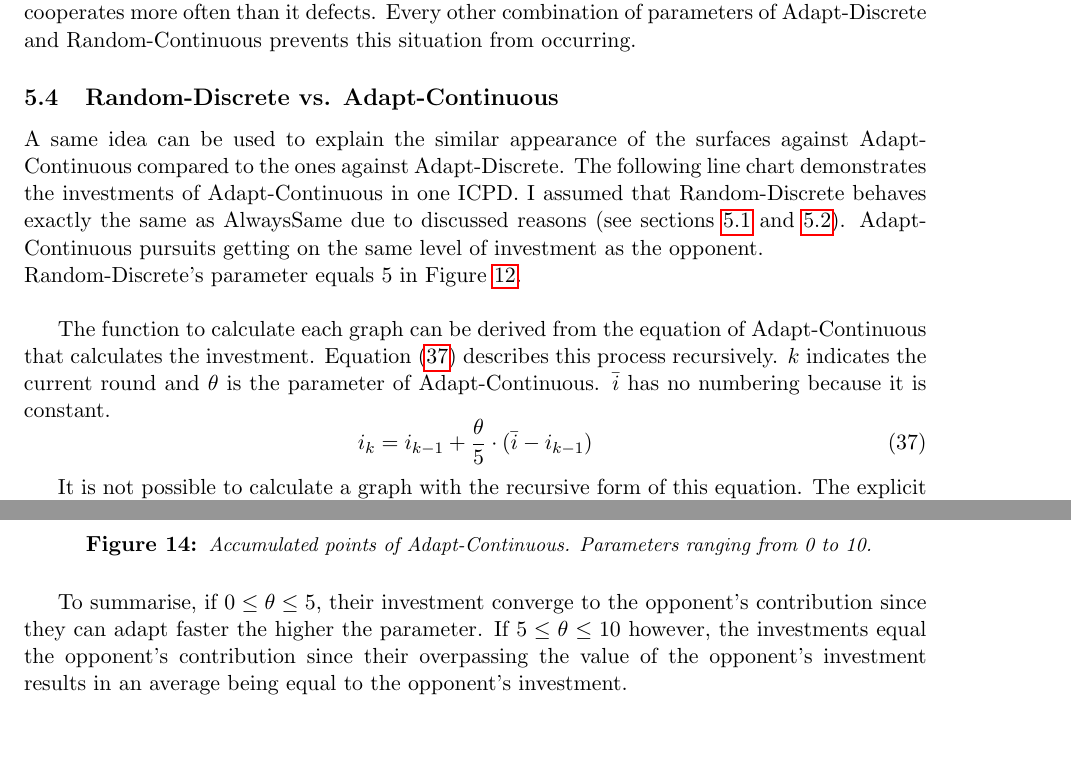
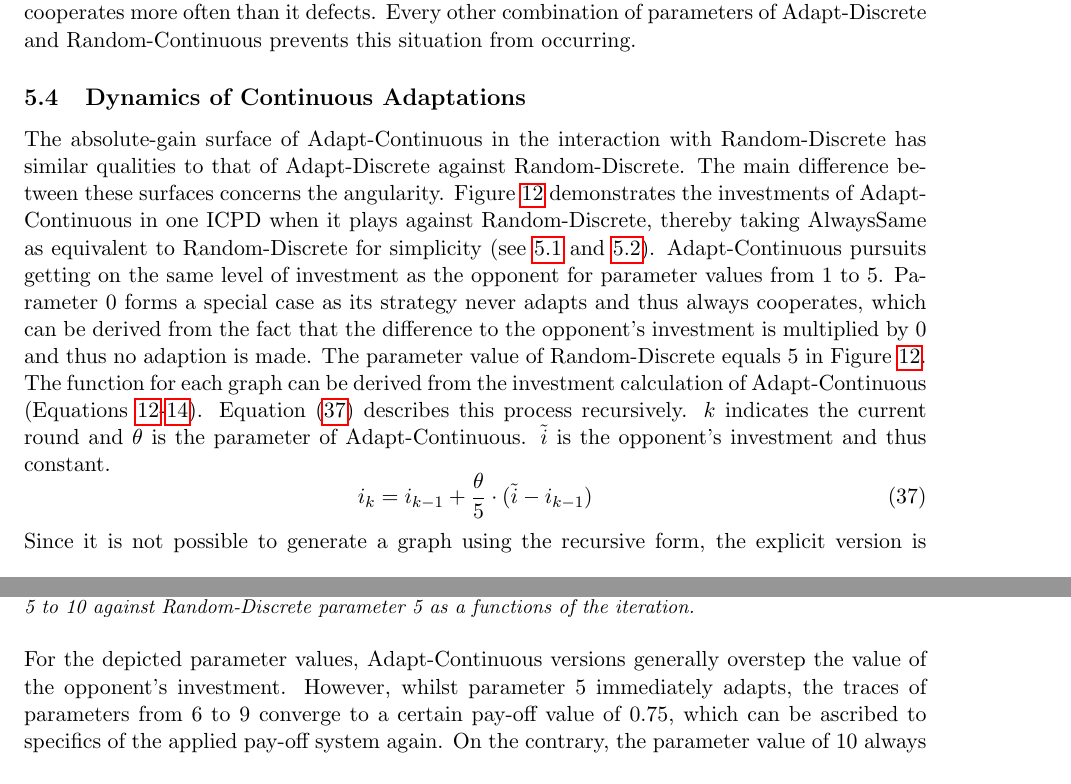
Before and after one commit to adho08/Prisoner-s-Dilemma, a LaTeX document (MA/Maturaarbeit.tex): two parts of pages 23 and 25 of 32 before the commit and two parts of pages 23 and 24 of 32 after it, joined at a grey line, cut so that both start at the same text. Compiled offline with pdfLaTeX.

Commit message:
writing dynamics of continuous adaptions 5.4

```diff
--- a/MA/Maturaarbeit.tex
+++ b/MA/Maturaarbeit.tex
@@ -1261,9 +1261,12 @@ Many additional findings have been identified and were promised to be analysed i
 	This implies that Adapt-Discrete is exploited more often as Adapt-Discrete cooperates more often than it defects.
 	Every other combination of parameters of Adapt-Discrete and Random-Continuous prevents this situation from occurring.
 
-\subsection{Random-Discrete vs. Adapt-Continuous}
-	A same idea can be used to explain the similar appearance of the surfaces against Adapt-Continuous compared to the ones against Adapt-Discrete.
-	The following line chart demonstrates the investments of Adapt-Continuous in one ICPD.
-	I assumed that Random-Discrete behaves exactly the same as AlwaysSame due to discussed reasons (see sections \ref{sec:shallow_randomness} and \ref{sec:RndD_vs_AlwS}).
-	Adapt-Continuous pursuits getting on the same level of investment as the opponent.\\
-	Random-Discrete's parameter equals 5 in Figure \ref{fig:AdpC_approx_invetm_and_payoffs_0-5}.\\
+\subsection{Dynamics of Continuous Adaptations}
+
+	The absolute-gain surface of Adapt-Continuous in the interaction with Random-Discrete has similar qualities to that of Adapt-Discrete against Random-Discrete.
+	The main difference between these surfaces concerns the angularity.
+	% A same idea can be used to explain the similar appearance of the surfaces against Adapt-Continuous compared to the ones against Adapt-Discrete.
+	Figure \ref{fig:AC_approx_invetm_and_payoffs_0-5} demonstrates the investments of Adapt-Continuous in one ICPD when it plays against Random-Discrete, thereby taking AlwaysSame as equivalent to Random-Discrete for simplicity (see \ref{sec:shallow_randomness} and \ref{sec:RndD_vs_AlwS}).
+	Adapt-Continuous pursuits getting on the same level of investment as the opponent for parameter values from 1 to 5.
+	Parameter 0 forms a special case as its strategy never adapts and thus always cooperates, which can be derived from the fact that the difference to the opponent's investment is multiplied by 0 and thus no adaption is made.
+	The parameter value of Random-Discrete equals 5 in Figure \ref{fig:AC_approx_invetm_and_payoffs_0-5}.
@@ -1287 +1276,0 @@ Many additional findings have been identified and were promised to be analysed i
-		\label{fig:AdpC_approx_invetm_and_payoffs_0-5}
@@ -1288,17 +1280,16 @@ Many additional findings have been identified and were promised to be analysed i
+		\label{fig:AC_approx_invetm_and_payoffs_0-5}
 	\end{figure}
 
-	The function to calculate each graph can be derived from the equation of Adapt-Continuous that calculates the investment.
+	\noindent
+	The function for each graph can be derived from the investment calculation of Adapt-Continuous (Equations \ref{eq:AC_i0}-\ref{eq:AC_s_eq}).
 	Equation (\ref{eq:AdpC_i_eq_rec}) describes this process recursively.
 	$k$ indicates the current round and $\theta$ is the parameter of Adapt-Continuous.
-	$\bar i$ has no numbering because it is constant.
-	\begin{equation}
-		i_k = i_{k-1} + \frac{\theta}{5} \cdot (\bar i - i_{k-1})
+	$\tilde{i}$ is the opponent's investment and thus constant.
+	\begin{equation}
+		i_k = i_{k-1} + \frac{\theta}{5} \cdot (\tilde{i} - i_{k-1})
 		\label{eq:AdpC_i_eq_rec}
 	\end{equation}
 
+	\noindent
 	% derivation in appendix (ChatGPT)
-	It is not possible to calculate a graph with the recursive form of this equation.
-	The explicit version is required as equation (\ref{eq:AdpC_i_eq_expl}) implies.
-
-	\begin{equation}
-		i_k = \bar i + (1 - \frac{\theta}{5})^k \cdot (i_0 - \bar i)
+	Since it is not possible to generate a graph using the recursive form, the explicit version is required (Equation \ref{eq:AdpC_i_eq_expl}).
@@ -1330,2 +1311,4 @@ Many additional findings have been identified and were promised to be analysed i
+		\caption{Investments (left) and pay-offs (right) of Adapt-Continuous with parameters ranging from 5 to 10 against Random-Discrete parameter 5 as a functions of the iteration.}
+		\label{fig:AC_approx_invetm_and_payoffs_5-10}
 	\end{figure}
 
@@ -1344,10 +1315,27 @@ Many additional findings have been identified and were promised to be analysed i
-		\caption{Accumulated points of Adapt-Continuous. Parameters ranging from 0 to 10.}
-		\label{fig:AdpC_avr_points}
-	\end{figure}
-
-	To summarise, if $0 \le \theta \le 5$, their investment converge to the opponent's contribution since they can adapt faster the higher the parameter.
-	If $5 \le \theta \le 10$ however, the investments equal the opponent's contribution since their overpassing the value of the opponent's investment results in an average being equal to the opponent's investment.\\
-\subsection{Random-Continuous vs. Adapt-Discrete}
+	\noindent
+	For the depicted parameter values, Adapt-Continuous versions generally overstep the value of the opponent's investment.
+	However, whilst parameter 5 immediately adapts, the traces of parameters from 6 to 9 converge to a certain pay-off value of 0.75, which can be ascribed to specifics of the applied pay-off system again.
+	On the contrary, the parameter value of 10 always surpasses the opponent's contribution.
+	This results in an alternating cooperating and defecting behaviour.
+	% Most traces converge to a value of 0.75 because [pay-off system].
+	% The accumulated points in the end of the ICPD is, however, the same to that of
+	% This is a consequence of the fact that the pay-offs of these investments cancel out.
+	% The points that are gained more is the counterpart of the deficit of points in the next round.
+	%
+	% The peaks and the lows at parameter from 5 to 10 converge into a common average.
+	% This average can be seen in Figure \ref{fig:AC_avr_points}.
+	% \begin{figure}[h]
+	% 	\centering
+	% 	\includegraphics[width=0.5\textwidth]{plots/Discussion/Adapt-Continuous/payoffs_5_line_chart_0-10.png}
+	% 	\caption{Accumulated points of Adapt-Continuous. Parameters ranging from 0 to 10.}
+	% 	\label{fig:AC_avr_points}
+	% \end{figure}
+
+% 	To summarise, if $0 \le \theta \le 5$, their investment converge to the opponent's contribution since they can adapt faster the higher the parameter.
+% 	If $5 \le \theta \le 10$ however, the investments equal the opponent's contribution since their overpassing the value of the opponent's investment results in an average being equal to the opponent's investment.\\
+% \subsection{Random-Continuous vs. Adapt-Discrete}
+
+\subsection{Gains against Random Strategies}
 
 
 \section{Conclusions and Outlook} \label{sec:conclusion}
```
Also changed, not shown: MA/Maturaarbeit.tex (62 more changed lines), 7 other files.
